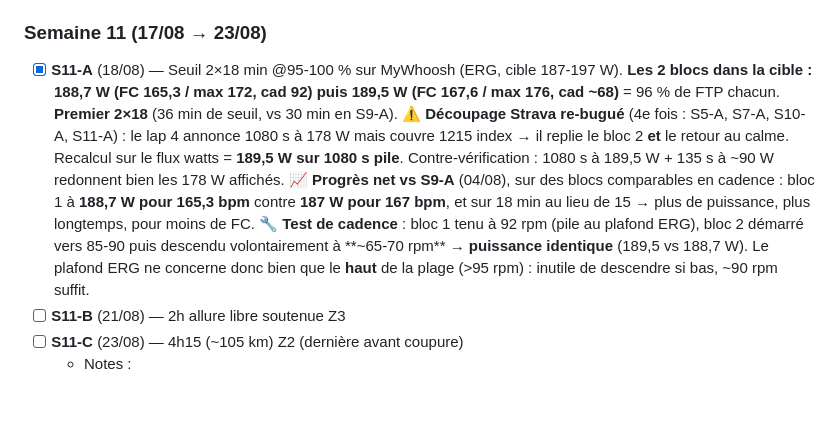
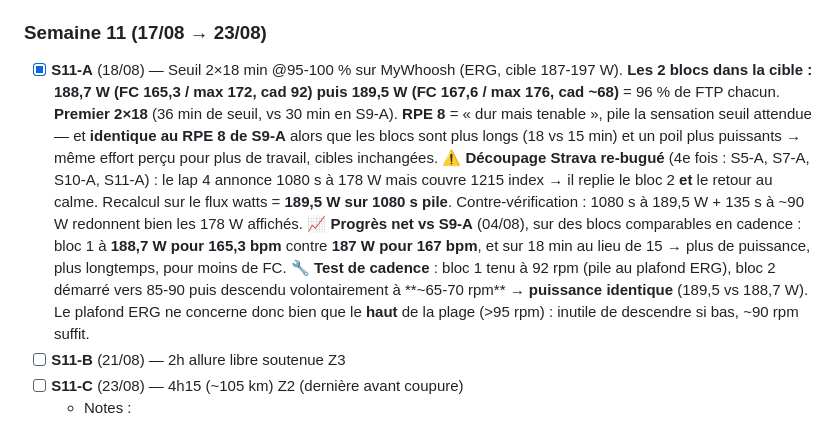
Before and after one commit to Skycryck/plan-entrainement, a Markdown page: suivi/journal.md, the part around the change. Rendered like a GitHub page; blank space fills up the shorter version.

Commit message:
S11-A : RPE 8 ajoute a la note
Meme RPE 8 qu'en S9-A, alors que les blocs sont passes de 15 a 18 min
et la puissance de 187 a 188,7 W, avec 1,7 bpm de moins. Meme effort
percu pour plus de travail : troisieme signal de progres au seuil, en
plus de la puissance et de la FC. Cibles inchangees.

Co-Authored-By: Claude Opus 4.8 <noreply@anthropic.com>

```diff
--- a/suivi/journal.md
+++ b/suivi/journal.md
@@ -76,7 +76,7 @@ Semaine aménagée : test jeudi, repos vendredi, longue samedi, B dimanche.
   - Notes :
 ### Semaine 11 (17/08 → 23/08)
 
-- [x] **S11-A** (18/08) — Seuil 2×18 min @95-100 % sur MyWhoosh (ERG, cible 187-197 W). **Les 2 blocs dans la cible : 188,7 W (FC 165,3 / max 172, cad 92) puis 189,5 W (FC 167,6 / max 176, cad ~68)** = 96 % de FTP chacun. **Premier 2×18** (36 min de seuil, vs 30 min en S9-A). ⚠️ **Découpage Strava re-bugué** (4e fois : S5-A, S7-A, S10-A, S11-A) : le lap 4 annonce 1080 s à 178 W mais couvre 1215 index → il replie le bloc 2 **et** le retour au calme. Recalcul sur le flux watts = **189,5 W sur 1080 s pile**. Contre-vérification : 1080 s à 189,5 W + 135 s à ~90 W redonnent bien les 178 W affichés. 📈 **Progrès net vs S9-A** (04/08), sur des blocs comparables en cadence : bloc 1 à **188,7 W pour 165,3 bpm** contre **187 W pour 167 bpm**, et sur 18 min au lieu de 15 → plus de puissance, plus longtemps, pour moins de FC. 🔧 **Test de cadence** : bloc 1 tenu à 92 rpm (pile au plafond ERG), bloc 2 démarré vers 85-90 puis descendu volontairement à **~65-70 rpm** → **puissance identique** (189,5 vs 188,7 W). Le plafond ERG ne concerne donc bien que le **haut** de la plage (>95 rpm) : inutile de descendre si bas, ~90 rpm suffit.
+- [x] **S11-A** (18/08) — Seuil 2×18 min @95-100 % sur MyWhoosh (ERG, cible 187-197 W). **Les 2 blocs dans la cible : 188,7 W (FC 165,3 / max 172, cad 92) puis 189,5 W (FC 167,6 / max 176, cad ~68)** = 96 % de FTP chacun. **Premier 2×18** (36 min de seuil, vs 30 min en S9-A). **RPE 8** = « dur mais tenable », pile la sensation seuil attendue — et **identique au RPE 8 de S9-A** alors que les blocs sont plus longs (18 vs 15 min) et un poil plus puissants → même effort perçu pour plus de travail, cibles inchangées. ⚠️ **Découpage Strava re-bugué** (4e fois : S5-A, S7-A, S10-A, S11-A) : le lap 4 annonce 1080 s à 178 W mais couvre 1215 index → il replie le bloc 2 **et** le retour au calme. Recalcul sur le flux watts = **189,5 W sur 1080 s pile**. Contre-vérification : 1080 s à 189,5 W + 135 s à ~90 W redonnent bien les 178 W affichés. 📈 **Progrès net vs S9-A** (04/08), sur des blocs comparables en cadence : bloc 1 à **188,7 W pour 165,3 bpm** contre **187 W pour 167 bpm**, et sur 18 min au lieu de 15 → plus de puissance, plus longtemps, pour moins de FC. 🔧 **Test de cadence** : bloc 1 tenu à 92 rpm (pile au plafond ERG), bloc 2 démarré vers 85-90 puis descendu volontairement à **~65-70 rpm** → **puissance identique** (189,5 vs 188,7 W). Le plafond ERG ne concerne donc bien que le **haut** de la plage (>95 rpm) : inutile de descendre si bas, ~90 rpm suffit.
 - [ ] **S11-B** (21/08) — 2h allure libre soutenue Z3
 - [ ] **S11-C** (23/08) — 4h15 (~105 km) Z2 (dernière avant coupure)
   - Notes :
```
